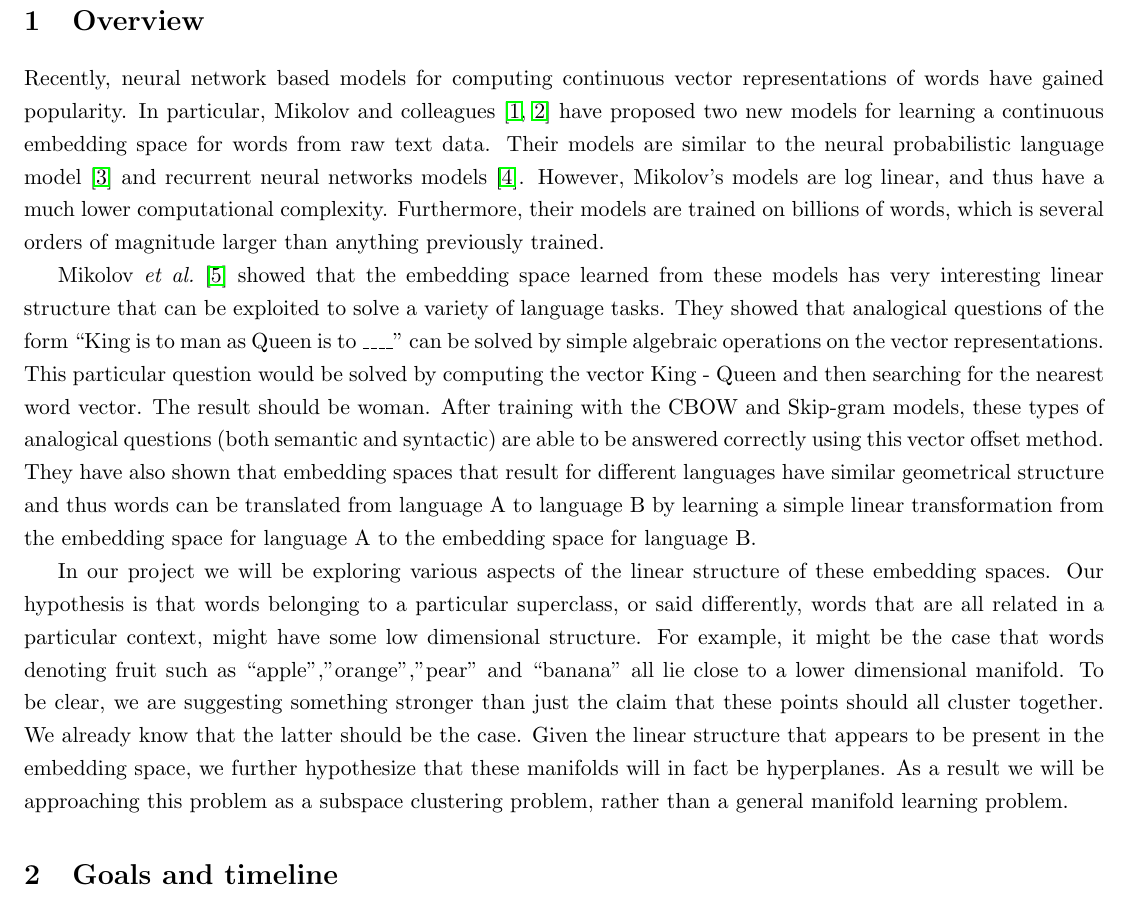
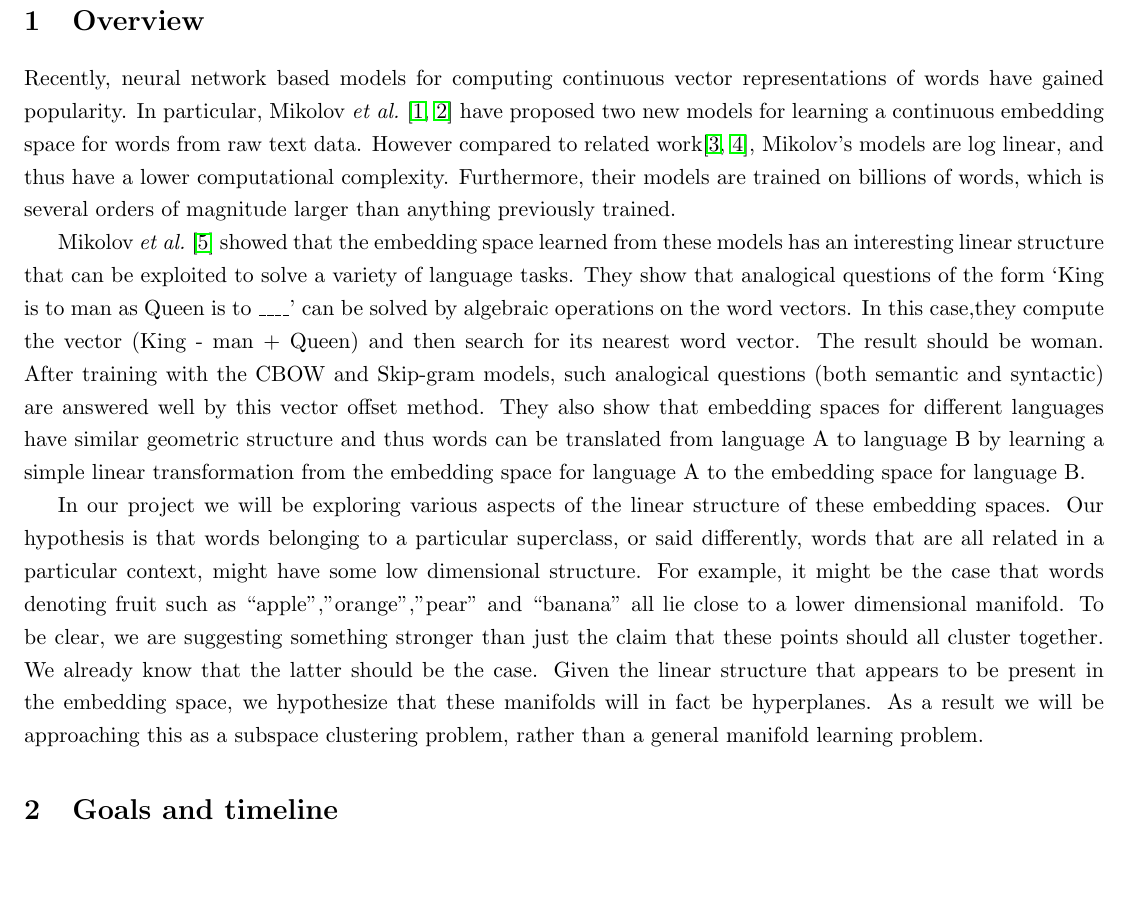
Before and after one commit to edenton/wordvectors, a LaTeX document (docs/proposal/proposal.tex, which reads docs/proposal/overview.tex): part of page 2 of 4, cut so that both start at the same text, the shorter picture padded with empty space. Compiled offline with pdfLaTeX.

Commit message:
overview updated

```diff
--- a/docs/proposal/overview.tex
+++ b/docs/proposal/overview.tex
@@ -1,22 +1,21 @@
 \section{Overview}\label{sec:overview}
 
 Recently, neural network based models for computing continuous vector representations of words have gained popularity.
-In particular, Mikolov and colleagues \cite{mikolov1, mikolov2} have proposed two new models for learning a continuous embedding space for words from raw text data.
-Their models are similar to the neural probabilistic language model \cite{bengio} and recurrent neural networks models \cite{mikolov5}.
-However, Mikolov’s models are log linear, and thus have a much lower computational complexity.
+In particular, Mikolov \etal \cite{mikolov1, mikolov2} have proposed two new models for learning a continuous embedding space for words from raw text data.
+However compared to related work\cite{bengio,mikolov5}, Mikolov’s models are log linear, and thus have a lower computational complexity.
 Furthermore, their models are trained on billions of words, which is several orders of magnitude larger than anything previously trained.
 
-Mikolov \etal \cite{mikolov3} showed that the embedding space learned from these models has very interesting linear structure that can be exploited to solve a variety of language tasks.
-They showed that analogical questions of the form “King is to man as Queen is to \_\_\_\_” can be solved by simple algebraic operations on the vector representations.
-This particular question would be solved by computing the vector King -  Queen and then searching for the nearest word vector.
+Mikolov \etal \cite{mikolov3} showed that the embedding space learned from these models has an interesting linear structure that can be exploited to solve a variety of language tasks.
+They show that analogical questions of the form `King is to man as Queen is to \_\_\_\_' can be solved by algebraic operations on the word vectors.
+In this case,they compute the vector (King - man + Queen) and then search for its nearest word vector.
 The result should be woman.
-After training with the CBOW and Skip-gram models, these types of analogical questions (both semantic and syntactic) are able to be answered correctly using this vector offset method.
-They have also shown that embedding spaces that result for different languages have similar geometrical structure and thus words can be translated from language A to language B by learning a simple linear transformation from the embedding space for language A to the embedding space for language B.
+After training with the CBOW and Skip-gram models, such analogical questions (both semantic and syntactic) are answered well by this vector offset method.
+They also show that embedding spaces for different languages have similar geometric structure and thus words can be translated from language A to language B by learning a simple linear transformation from the embedding space for language A to the embedding space for language B.
 
 In our project we will be exploring various aspects of the linear structure of these embedding spaces.
 Our hypothesis is that words belonging to a particular superclass, or said differently, words that are all related in a particular context, might have some low dimensional structure.
 For example, it might be the case that words denoting fruit such as “apple”,”orange”,”pear” and “banana” all lie close to a lower dimensional manifold.
 To be clear, we are suggesting something stronger than just the claim that these points should all cluster together.
 We already know that the latter should be the case.
-Given the linear structure that appears to be present in the embedding space, we further hypothesize that these manifolds will in fact be hyperplanes.
-As a result we will be approaching this problem as a subspace clustering problem, rather than a general manifold learning problem.
+Given the linear structure that appears to be present in the embedding space, we hypothesize that these manifolds will in fact be hyperplanes.
+As a result we will be approaching this as a subspace clustering problem, rather than a general manifold learning problem.
```
Also changed, not shown: 2 other files.
